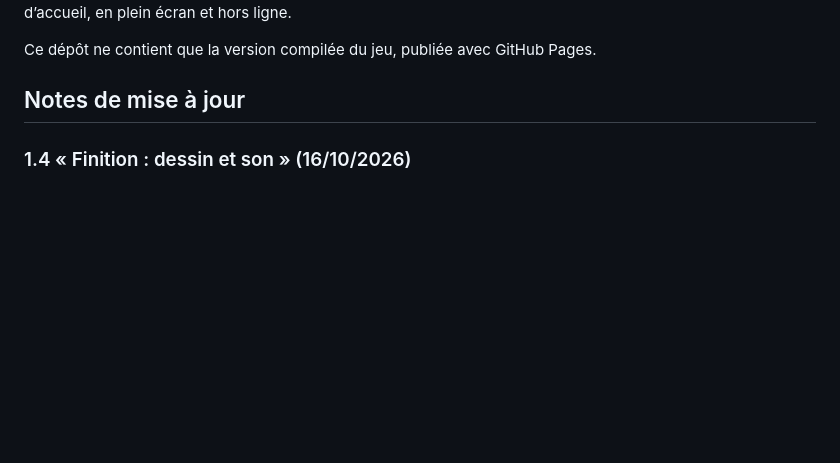
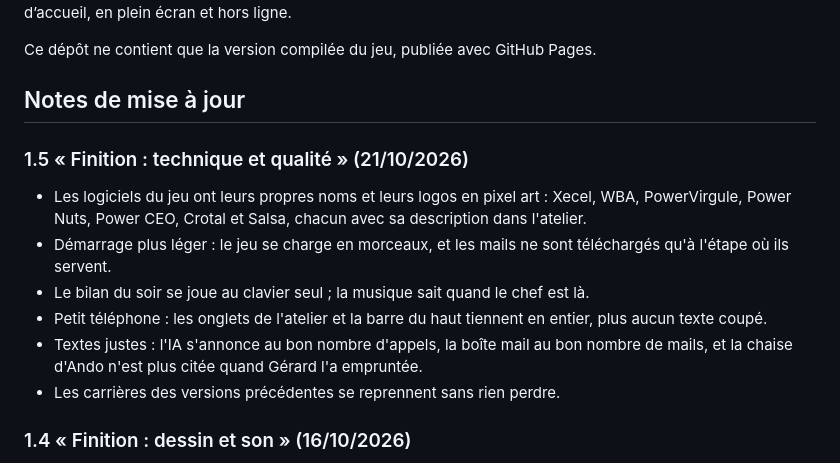
Before and after one commit to Tuzilucas/SantiMulator---Jeu, a Markdown page: README.md, the part around the change. Rendered like a GitHub page; blank space fills up the shorter version.

Commit message:
Notes de mise à jour 1.5

```diff
--- a/README.md
+++ b/README.md
@@ -13,6 +13,14 @@ Sur Android, ouvrez le lien dans Chrome, puis Menu ⋮ → « Installer l’appl
 Ce dépôt ne contient que la version compilée du jeu, publiée avec GitHub Pages.
 
 ## Notes de mise à jour
+
+### 1.5 « Finition : technique et qualité » (21/10/2026)
+- Les logiciels du jeu ont leurs propres noms et leurs logos en pixel art : Xecel, WBA, PowerVirgule, Power Nuts, Power CEO, Crotal et Salsa, chacun avec sa description dans l'atelier.
+- Démarrage plus léger : le jeu se charge en morceaux, et les mails ne sont téléchargés qu'à l'étape où ils servent.
+- Le bilan du soir se joue au clavier seul ; la musique sait quand le chef est là.
+- Petit téléphone : les onglets de l'atelier et la barre du haut tiennent en entier, plus aucun texte coupé.
+- Textes justes : l'IA s'annonce au bon nombre d'appels, la boîte mail au bon nombre de mails, et la chaise d'Ando n'est plus citée quand Gérard l'a empruntée.
+- Les carrières des versions précédentes se reprennent sans rien perdre.
 
 ### 1.4 « Finition : dessin et son » (16/10/2026)
 - Les humeurs des collègues se lisent à la forme des pictos, même sur petit téléphone ; le décor partage une seule palette.
```
